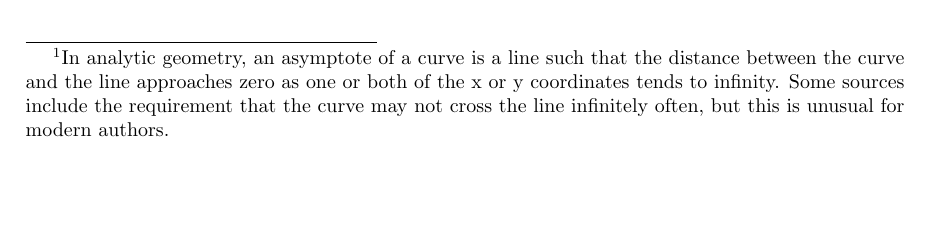
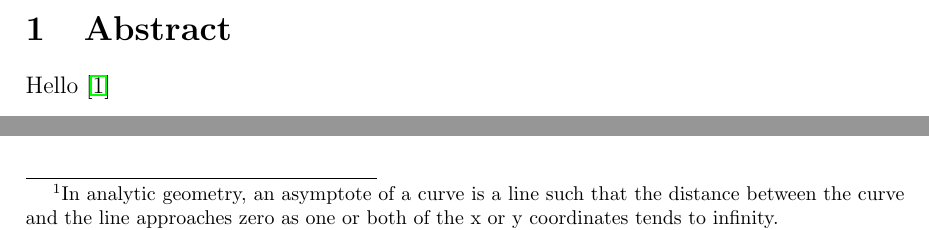
Before and after one commit to LX5321/ty-project, a LaTeX document (ml4health.tex): part of page 8 of 22 before the commit and two parts of pages 6 and 8 of 22 after it, the two joined at a grey line, cut at the place of the change, the shorter picture padded with empty space. Compiled offline with pdfLaTeX.

Commit message:
Footnotes added

```diff
--- a/ml4health.tex
+++ b/ml4health.tex
@@ -102,6 +102,9 @@ Graz University of Technology, Graz, Austria
 ---------------------
 \fi
 
+\section{Abstract}
+Hello \cite{WMG}
+
 
 
 
@@ -139,7 +142,7 @@ The linear regression model with an error value close to 1.00 indicates a perfec
 \section{Logistic Regression}
 Logistic Regression is a classification method which is based on the probability for a sample to belong to a class. As our probabilities must be continuous in $R$ and should bounded between the lower limit of 0 and upper limit of 1 it's necessary to introduce a threshold function to filter the term $z$. The name logistic comes from the decision to use the sigmoid (or logistic) function, defined as shown below.
 $$\sigma(z)= \dfrac{1}{1+e^{-z}}$$
-The sigmoid function in its domain is $R$ has two asymptotes\footnote{In analytic geometry, an asymptote of a curve is a line such that the distance between the curve and the line approaches zero as one or both of the x or y coordinates tends to infinity. Some sources include the requirement that the curve may not cross the line infinitely often, but this is unusual for modern authors.} that occur at 0 and 1. So, the probability for a sample to belong to a class from 0 and 1 can be defined as:
+The sigmoid function in its domain is $R$ has two asymptotes\footnote{In analytic geometry, an asymptote of a curve is a line such that the distance between the curve and the line approaches zero as one or both of the x or y coordinates tends to infinity.} that occur at 0 and 1. So, the probability for a sample to belong to a class from 0 and 1 can be defined as:
 $$P(y|\bar{x})=\sigma(\bar{x};\bar{w})$$
 At this point, finding the optimal parameters is equivalent to maximizing the log-likelihood\footnote{The log-likelihood is, as the term suggests, the natural logarithm of the likelihood.}
 given the output class:
```
Also changed, not shown: ml4health.pdf, 1 other file.
